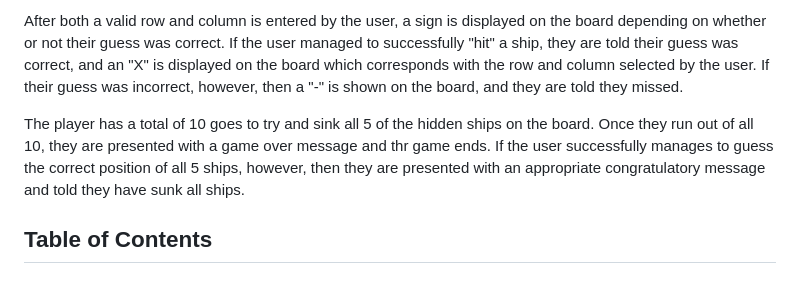
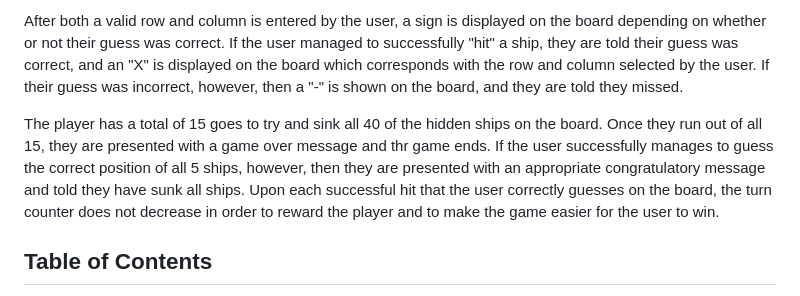
Before and after one commit to Shaf8808/battleships, a Markdown page: README.md, the part around the change. GitHub-like rendering.

```diff
--- a/README.md
+++ b/README.md
@@ -10,7 +10,7 @@ Once a valid row is entered by the user, they are then instructed to enter a col
 
 After both a valid row and column is entered by the user, a sign is displayed on the board depending on whether or not their guess was correct. If the user managed to successfully "hit" a ship, they are told their guess was correct, and an "X" is displayed on the board which corresponds with the row and column selected by the user. If their guess was incorrect, however, then a "-" is shown on the board, and they are told they missed.
 
-The player has a total of 10 goes to try and sink all 5 of the hidden ships on the board. Once they run out of all 10, they are presented with a game over message and thr game ends. If the user successfully manages to guess the correct position of all 5 ships, however, then they are presented with an appropriate congratulatory message and told they have sunk all ships.
+The player has a total of 15 goes to try and sink all 40 of the hidden ships on the board. Once they run out of all 15, they are presented with a game over message and thr game ends. If the user successfully manages to guess the correct position of all 5 ships, however, then they are presented with an appropriate congratulatory message and told they have sunk all ships. Upon each successful hit that the user correctly guesses on the board, the turn counter does not decrease in order to reward the player and to make the game easier for the user to win.
 
 ## Table of Contents
 
```
